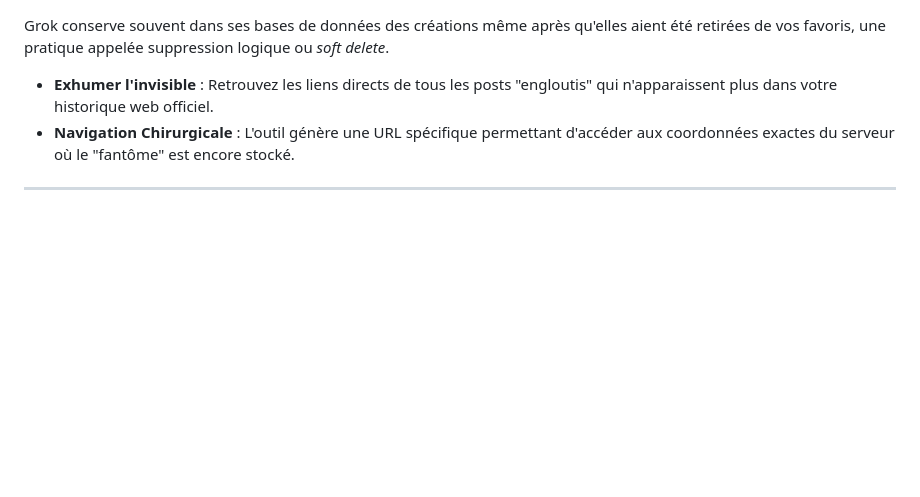
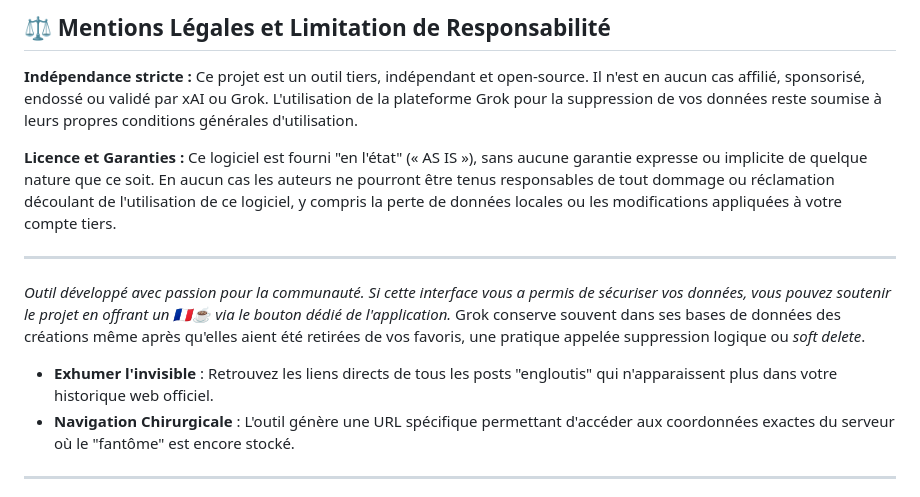
Before and after one commit to lanoixdesign/grok-archive-viewer, a Markdown page: README.md, the part around one of its changes. Drawn GitHub-style; blank space fills up the shorter version.

```diff
--- a/README.md
+++ b/README.md
@@ -15,3 +47,11 @@ Lorsqu'un utilisateur télécharge son archive Grok, il se retrouve face à un f
+## ⚖️ Mentions Légales et Limitation de Responsabilité
+
+**Indépendance stricte :** Ce projet est un outil tiers, indépendant et open-source. Il n'est en aucun cas affilié, sponsorisé, endossé ou validé par xAI ou Grok. L'utilisation de la plateforme Grok pour la suppression de vos données reste soumise à leurs propres conditions générales d'utilisation.
+
+**Licence et Garanties :** Ce logiciel est fourni "en l'état" (« AS IS »), sans aucune garantie expresse ou implicite de quelque nature que ce soit. En aucun cas les auteurs ne pourront être tenus responsables de tout dommage ou réclamation découlant de l'utilisation de ce logiciel, y compris la perte de données locales ou les modifications appliquées à votre compte tiers.
+
+---
+*Outil développé avec passion pour la communauté. Si cette interface vous a permis de sécuriser vos données, vous pouvez soutenir le projet en offrant un 🇫🇷☕️ via le bouton dédié de l'application.*
 Grok conserve souvent dans ses bases de données des créations même après qu'elles aient été retirées de vos favoris, une pratique appelée suppression logique ou *soft delete*.
 * **Exhumer l'invisible** : Retrouvez les liens directs de tous les posts "engloutis" qui n'apparaissent plus dans votre historique web officiel.
 * **Navigation Chirurgicale** : L'outil génère une URL spécifique permettant d'accéder aux coordonnées exactes du serveur où le "fantôme" est encore stocké.
```
Also changed, not shown: other parts of README.md (+38 -6 lines).
